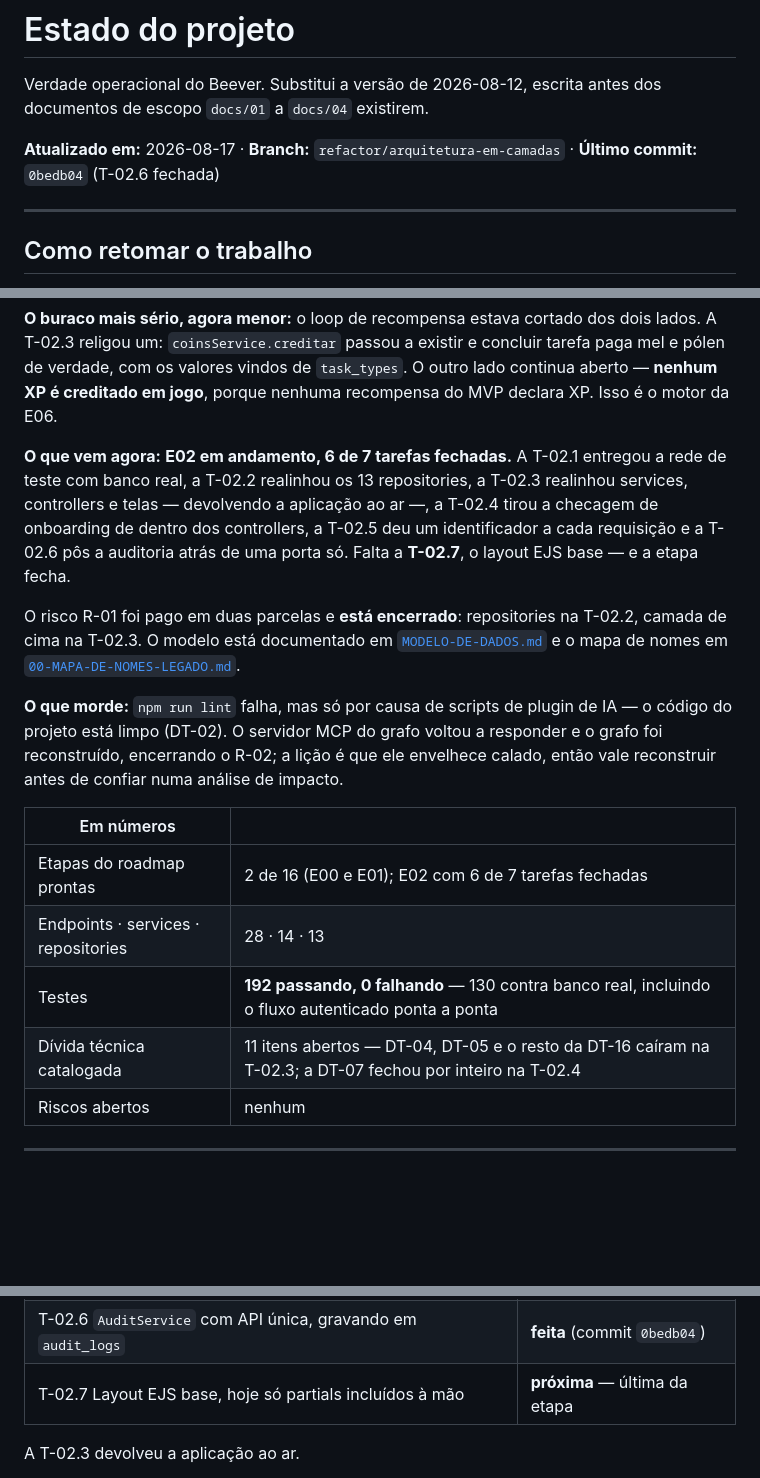
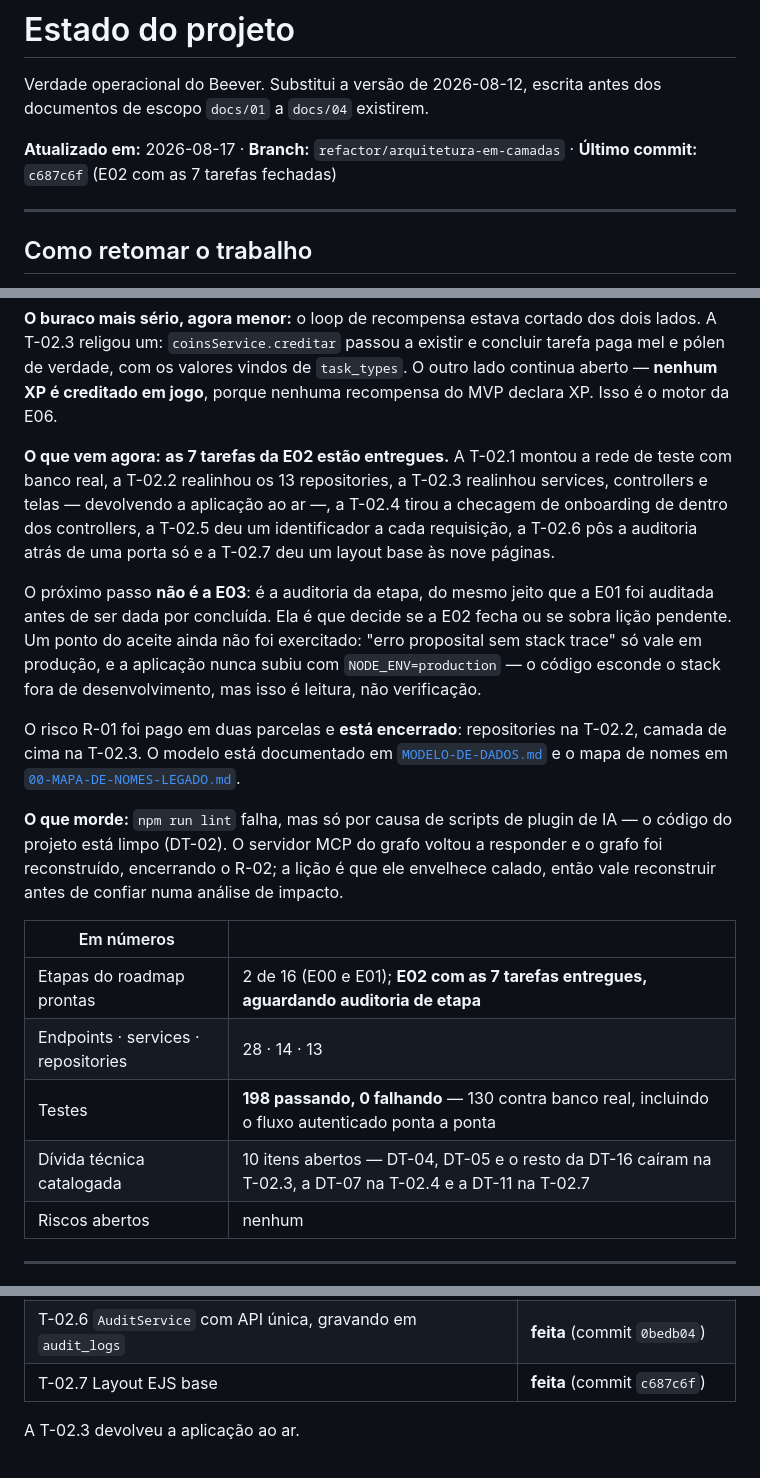
Before and after one commit to Razawaky/Beever, a Markdown page: docs/ESTADO-DO-PROJETO.md, 3 parts joined by grey strips. Drawn GitHub-style; blank space fills up the shorter version.

Commit message:
docs: fecha as sete tarefas da E02 e aponta a auditoria da etapa
As sete tarefas da E02 estao entregues, com 198 testes passando. O proximo
passo nao e a E03: e a auditoria da etapa, como foi feito com a E01.

Registra tambem o unico ponto do aceite ainda nao exercitado — erro sem stack
trace so vale em producao, e a aplicacao nunca subiu com NODE_ENV=production.

Co-Authored-By: Claude Opus 5 <noreply@anthropic.com>

```diff
--- a/docs/ESTADO-DO-PROJETO.md
+++ b/docs/ESTADO-DO-PROJETO.md
@@ -4,7 +4,7 @@ Verdade operacional do Beever. Substitui a versão de 2026-08-12, escrita antes
 dos documentos de escopo `docs/01` a `docs/04` existirem.
 
 **Atualizado em:** 2026-08-17 · **Branch:** `refactor/arquitetura-em-camadas` ·
-**Último commit:** `0bedb04` (T-02.6 fechada)
+**Último commit:** `c687c6f` (E02 com as 7 tarefas fechadas)
 
 ---
 
@@ -59,12 +59,19 @@ concluir tarefa paga mel e pólen de verdade, com os valores vindos de
 `task_types`. O outro lado continua aberto — **nenhum XP é creditado em jogo**,
 porque nenhuma recompensa do MVP declara XP. Isso é o motor da E06.
 
-**O que vem agora:** **E02 em andamento, 6 de 7 tarefas fechadas.** A T-02.1
-entregou a rede de teste com banco real, a T-02.2 realinhou os 13 repositories,
-a T-02.3 realinhou services, controllers e telas — devolvendo a aplicação ao ar
-—, a T-02.4 tirou a checagem de onboarding de dentro dos controllers, a T-02.5
-deu um identificador a cada requisição e a T-02.6 pôs a auditoria atrás de uma
-porta só. Falta a **T-02.7**, o layout EJS base — e a etapa fecha.
+**O que vem agora:** **as 7 tarefas da E02 estão entregues.** A T-02.1 montou a
+rede de teste com banco real, a T-02.2 realinhou os 13 repositories, a T-02.3
+realinhou services, controllers e telas — devolvendo a aplicação ao ar —, a
+T-02.4 tirou a checagem de onboarding de dentro dos controllers, a T-02.5 deu um
+identificador a cada requisição, a T-02.6 pôs a auditoria atrás de uma porta só e
+a T-02.7 deu um layout base às nove páginas.
+
+O próximo passo **não é a E03**: é a auditoria da etapa, do mesmo jeito que a E01
+foi auditada antes de ser dada por concluída. Ela é que decide se a E02 fecha ou
+se sobra lição pendente. Um ponto do aceite ainda não foi exercitado: "erro
+proposital sem stack trace" só vale em produção, e a aplicação nunca subiu com
+`NODE_ENV=production` — o código esconde o stack fora de desenvolvimento, mas
+isso é leitura, não verificação.
 
 O risco R-01 foi pago em duas parcelas e **está encerrado**: repositories na
 T-02.2, camada de cima na T-02.3. O modelo está documentado em
@@ -79,10 +86,10 @@ impacto.
 
 | Em números | |
 |---|---|
-| Etapas do roadmap prontas | 2 de 16 (E00 e E01); E02 com 6 de 7 tarefas fechadas |
+| Etapas do roadmap prontas | 2 de 16 (E00 e E01); **E02 com as 7 tarefas entregues, aguardando auditoria de etapa** |
 | Endpoints · services · repositories | 28 · 14 · 13 |
-| Testes | **192 passando, 0 falhando** — 130 contra banco real, incluindo o fluxo autenticado ponta a ponta |
-| Dívida técnica catalogada | 11 itens abertos — DT-04, DT-05 e o resto da DT-16 caíram na T-02.3; a DT-07 fechou por inteiro na T-02.4 |
+| Testes | **198 passando, 0 falhando** — 130 contra banco real, incluindo o fluxo autenticado ponta a ponta |
+| Dívida técnica catalogada | 10 itens abertos — DT-04, DT-05 e o resto da DT-16 caíram na T-02.3, a DT-07 na T-02.4 e a DT-11 na T-02.7 |
 | Riscos abertos | nenhum |
 
 ---
@@ -237,7 +245,7 @@ abertura da E02, está na tabela abaixo e também no próprio
 | T-02.4 `requireOnboarding` como middleware | **feita** (commit `4e6020c`) |
 | T-02.5 Request-id no logger | **feita** (commit `8510dd3`) |
 | T-02.6 `AuditService` com API única, gravando em `audit_logs` | **feita** (commit `0bedb04`) |
-| T-02.7 Layout EJS base, hoje só partials incluídos à mão | **próxima** — última da etapa |
+| T-02.7 Layout EJS base | **feita** (commit `c687c6f`) |
 
 A T-02.3 devolveu a aplicação ao ar.
 
```
Also changed, not shown: other parts of docs/ESTADO-DO-PROJETO.md (+4 -3 lines), docs/02-ROADMAP-ETAPAS.md (+1 -1 lines).
